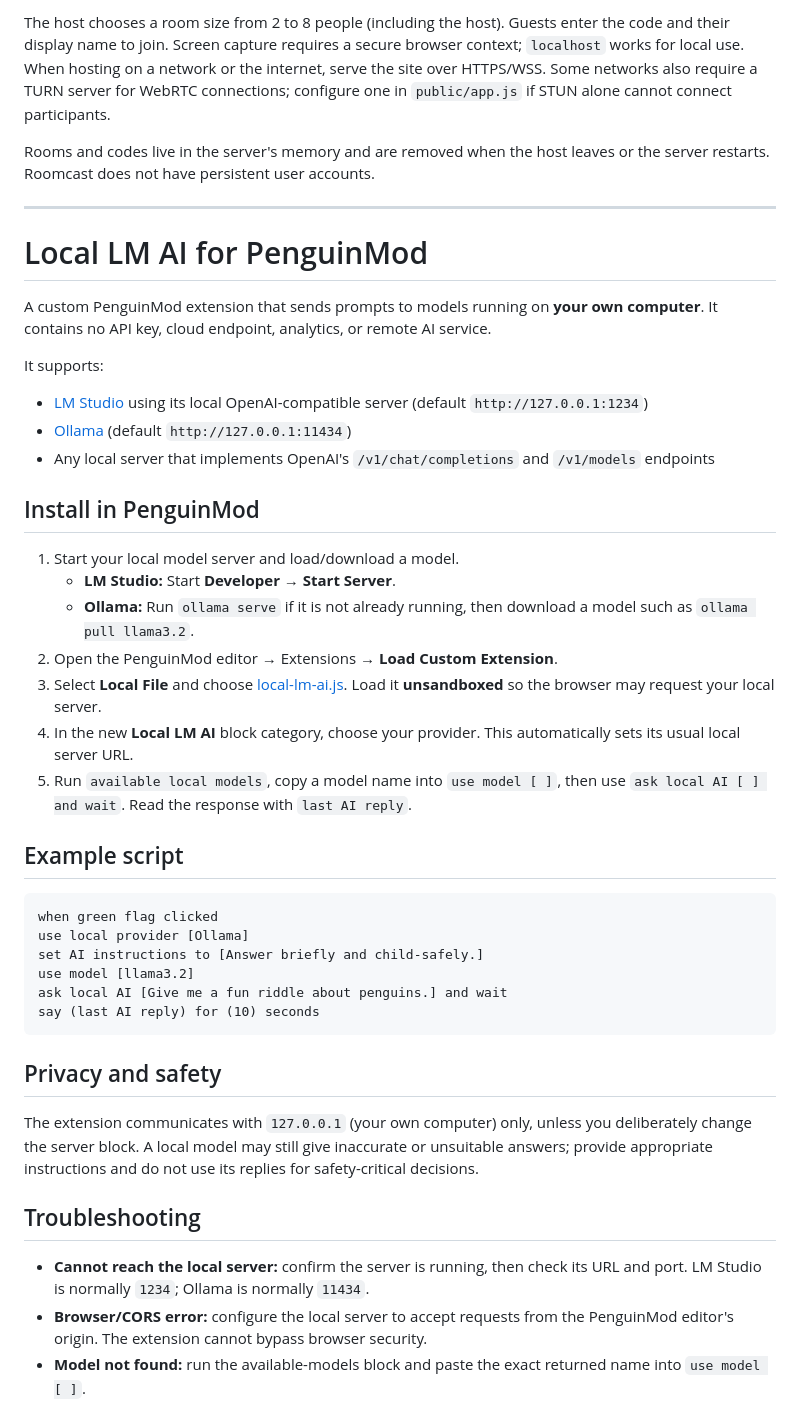
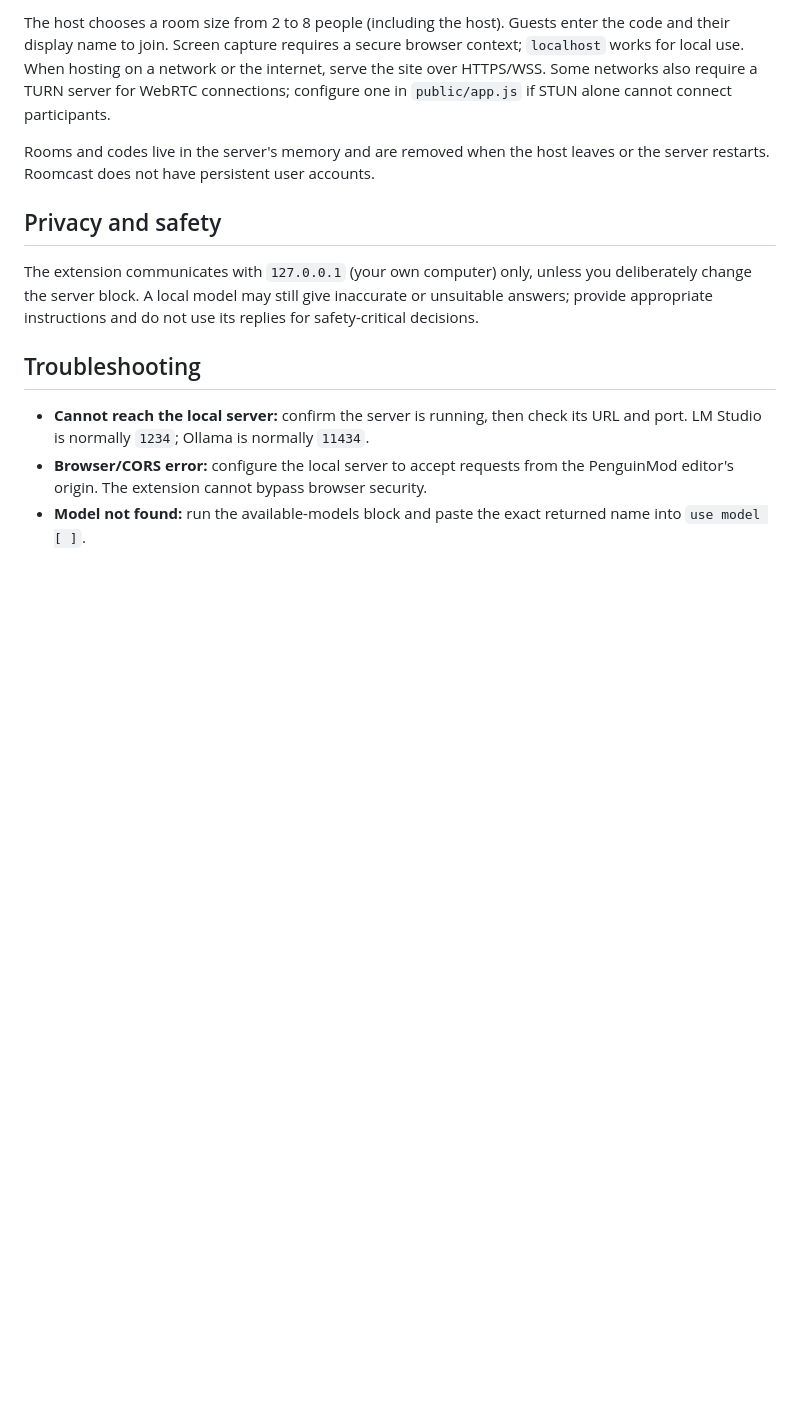
Before and after one commit to 1234-adhrit/ADHRIT--roomcast_screen_share-v1.0.0-, a Markdown page: README.md, the part around the change. Drawn GitHub-style; blank space fills up the shorter version.

````diff
--- a/README.md
+++ b/README.md
@@ -49,39 +49,6 @@ The host chooses a room size from 2 to 8 people (including the host). Guests ent
 
 Rooms and codes live in the server's memory and are removed when the host leaves or the server restarts. Roomcast does not have persistent user accounts.
 
----
-
-# Local LM AI for PenguinMod
-
-A custom PenguinMod extension that sends prompts to models running on **your own computer**. It contains no API key, cloud endpoint, analytics, or remote AI service.
-
-It supports:
-
-- [LM Studio](https://lmstudio.ai/) using its local OpenAI-compatible server (default `http://127.0.0.1:1234`)
-- [Ollama](https://ollama.com/) (default `http://127.0.0.1:11434`)
-- Any local server that implements OpenAI's `/v1/chat/completions` and `/v1/models` endpoints
-
-## Install in PenguinMod
-
-1. Start your local model server and load/download a model.
-   - **LM Studio:** Start **Developer → Start Server**.
-   - **Ollama:** Run `ollama serve` if it is not already running, then download a model such as `ollama pull llama3.2`.
-2. Open the PenguinMod editor → Extensions → **Load Custom Extension**.
-3. Select **Local File** and choose [local-lm-ai.js](local-lm-ai.js). Load it **unsandboxed** so the browser may request your local server.
-4. In the new **Local LM AI** block category, choose your provider. This automatically sets its usual local server URL.
-5. Run `available local models`, copy a model name into `use model [ ]`, then use `ask local AI [ ] and wait`. Read the response with `last AI reply`.
-
-## Example script
-
-```text
-when green flag clicked
-use local provider [Ollama]
-set AI instructions to [Answer briefly and child-safely.]
-use model [llama3.2]
-ask local AI [Give me a fun riddle about penguins.] and wait
-say (last AI reply) for (10) seconds
-```
-
 ## Privacy and safety
 
 The extension communicates with `127.0.0.1` (your own computer) only, unless you deliberately change the server block. A local model may still give inaccurate or unsuitable answers; provide appropriate instructions and do not use its replies for safety-critical decisions.
````
